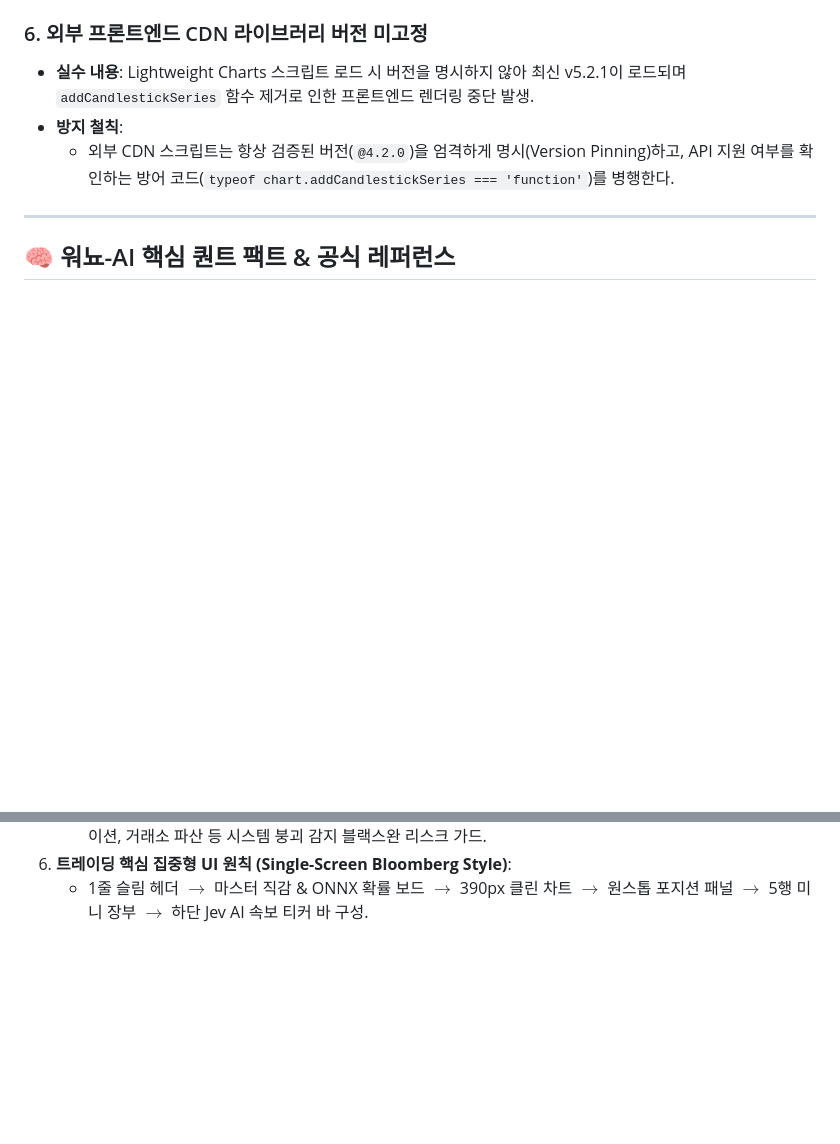
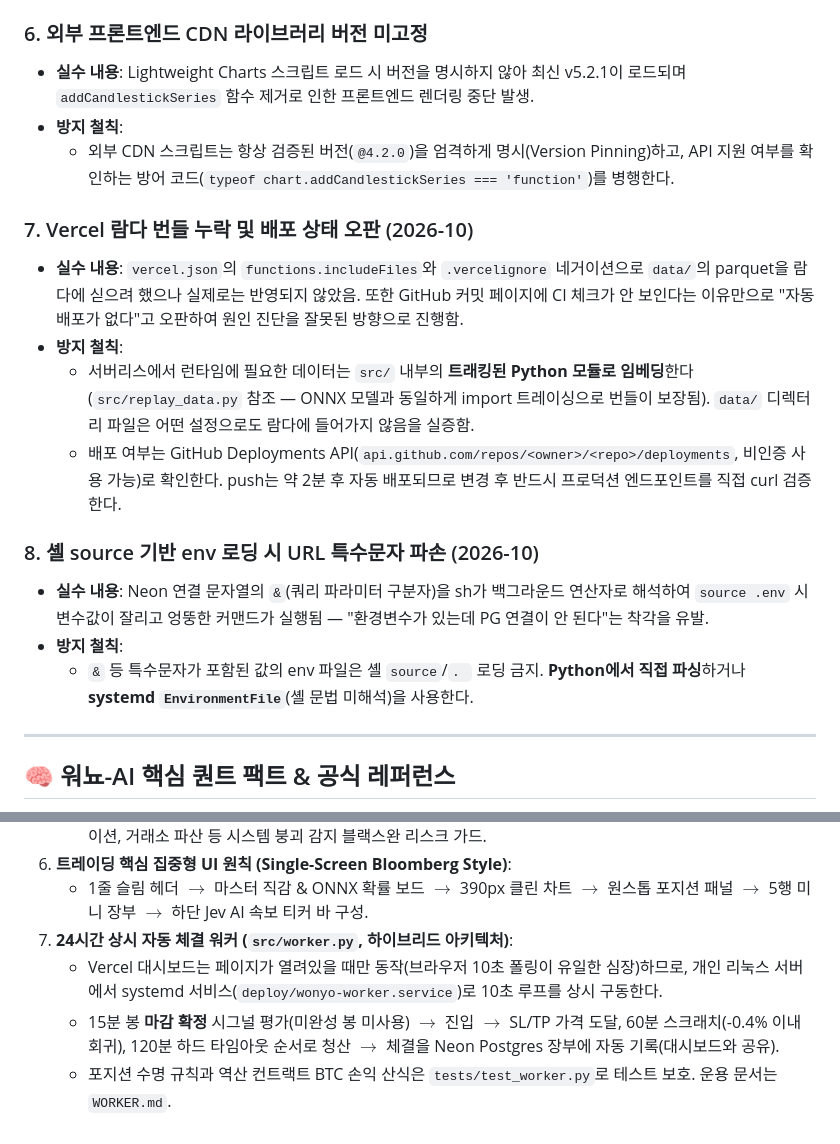
Before and after one commit to yusulike/wonyo-ai, a Markdown page: AGENTS.md, 2 parts joined by grey strips. GitHub-like rendering; blank space fills up the shorter version.

```diff
--- a/AGENTS.md
+++ b/AGENTS.md
@@ -52,6 +52,17 @@
 - **방지 철칙**:
   - 외부 CDN 스크립트는 항상 검증된 버전(`@4.2.0`)을 엄격하게 명시(Version Pinning)하고, API 지원 여부를 확인하는 방어 코드(`typeof chart.addCandlestickSeries === 'function'`)를 병행한다.
 
+### 7. Vercel 람다 번들 누락 및 배포 상태 오판 (2026-10)
+- **실수 내용**: `vercel.json`의 `functions.includeFiles`와 `.vercelignore` 네거이션으로 `data/`의 parquet을 람다에 싣으려 했으나 실제로는 반영되지 않았음. 또한 GitHub 커밋 페이지에 CI 체크가 안 보인다는 이유만으로 "자동 배포가 없다"고 오판하여 원인 진단을 잘못된 방향으로 진행함.
+- **방지 철칙**:
+  - 서버리스에서 런타임에 필요한 데이터는 `src/` 내부의 **트래킹된 Python 모듈로 임베딩**한다(`src/replay_data.py` 참조 — ONNX 모델과 동일하게 import 트레이싱으로 번들이 보장됨). `data/` 디렉터리 파일은 어떤 설정으로도 람다에 들어가지 않음을 실증함.
+  - 배포 여부는 GitHub Deployments API(`api.github.com/repos/<owner>/<repo>/deployments`, 비인증 사용 가능)로 확인한다. push는 약 2분 후 자동 배포되므로 변경 후 반드시 프로덕션 엔드포인트를 직접 curl 검증한다.
+
+### 8. 셸 source 기반 env 로딩 시 URL 특수문자 파손 (2026-10)
+- **실수 내용**: Neon 연결 문자열의 `&`(쿼리 파라미터 구분자)을 sh가 백그라운드 연산자로 해석하여 `source .env` 시 변수값이 잘리고 엉뚱한 커맨드가 실행됨 — "환경변수가 있는데 PG 연결이 안 된다"는 착각을 유발.
+- **방지 철칙**:
+  - `&` 등 특수문자가 포함된 값의 env 파일은 셸 `source`/`. ` 로딩 금지. **Python에서 직접 파싱**하거나 **systemd `EnvironmentFile`**(셸 문법 미해석)을 사용한다.
+
 ---
 
 ## 🧠 워뇨-AI 핵심 퀀트 팩트 & 공식 레퍼런스
@@ -87,3 +98,7 @@
    - **TypeSafe Jev System One (`news_sentiment.py`)**: 실시간 외신 감성 분석(호재/악재/중립), 확률 캘리브레이션, 거래소 파산 등 시스템 붕괴 감지 블랙스완 리스크 가드.
 6. **트레이딩 핵심 집중형 UI 원칙 (Single-Screen Bloomberg Style)**:
    - 1줄 슬림 헤더 $\rightarrow$ 마스터 직감 & ONNX 확률 보드 $\rightarrow$ 390px 클린 차트 $\rightarrow$ 원스톱 포지션 패널 $\rightarrow$ 5행 미니 장부 $\rightarrow$ 하단 Jev AI 속보 티커 바 구성.
+7. **24시간 상시 자동 체결 워커 (`src/worker.py`, 하이브리드 아키텍처)**:
+   - Vercel 대시보드는 페이지가 열려있을 때만 동작(브라우저 10초 폴링이 유일한 심장)하므로, 개인 리눅스 서버에서 systemd 서비스(`deploy/wonyo-worker.service`)로 10초 루프를 상시 구동한다.
+   - 15분 봉 **마감 확정** 시그널 평가(미완성 봉 미사용) $\rightarrow$ 진입 $\rightarrow$ SL/TP 가격 도달, 60분 스크래치(-0.4% 이내 회귀), 120분 하드 타임아웃 순서로 청산 $\rightarrow$ 체결을 Neon Postgres 장부에 자동 기록(대시보드와 공유).
+   - 포지션 수명 규칙과 역산 컨트랙트 BTC 손익 산식은 `tests/test_worker.py`로 테스트 보호. 운용 문서는 `WORKER.md`.
```
Also changed, not shown: README.md (+16 -1 lines).
